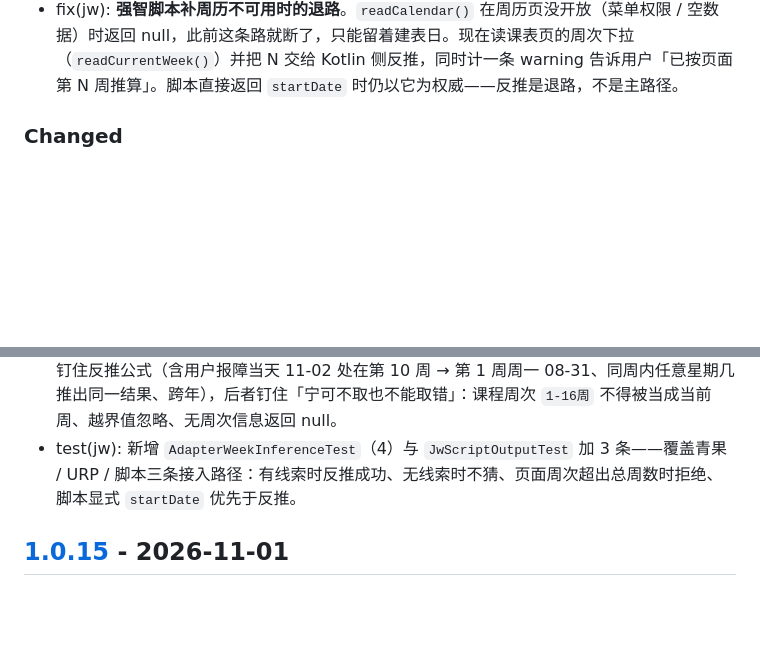
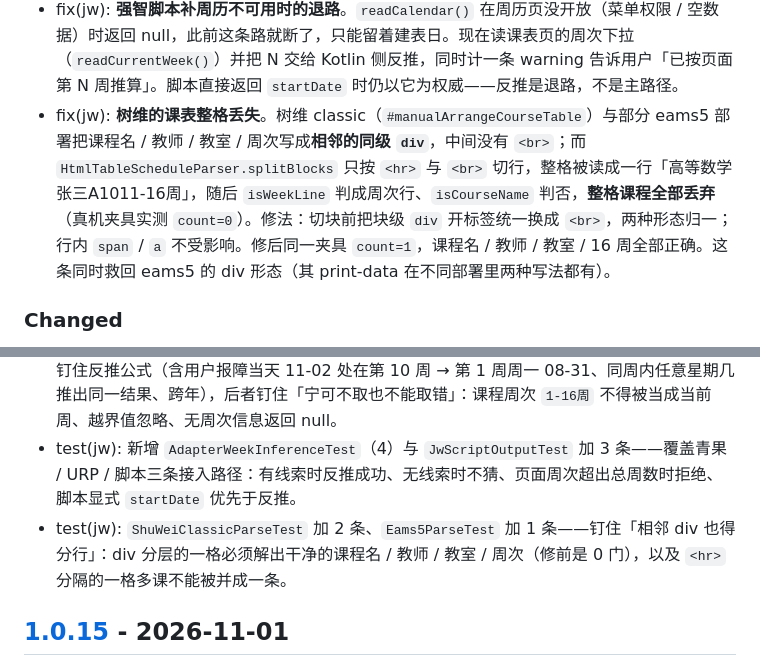
Before and after one commit to Suife-yuanxing/zhijian-schedule, a Markdown page: CHANGELOG.md, 2 parts joined by grey strips. Drawn GitHub-style; blank space fills up the shorter version.

Commit message:
docs(changelog): 收录树维 div 分行修复
Unreleased 段补一条 Fixed（树维整格课程丢失）与一条 test 条目。

```diff
--- a/CHANGELOG.md
+++ b/CHANGELOG.md
@@ -77,6 +77,7 @@
 - fix(jw): **同步了学期名反而更容易漏掉开学日期**。上面两处修好后，正方 / 青果那 900 多所学校会看到「学期」正确、而「开学日期」仍是建表当天——顶栏照样错，且比修之前更难察觉（学期对了会让人以为整块信息都对）。`TimetableMetaHint` 现在把「会变什么」与「还缺什么」分成两个判断：缺开学日期时预览里明确点名「开学日期未同步，学期周次可能不准」。开学日期错了会让整个学期的周次整体平移，而界面上没有任何一处会显得不对劲，这是它必须被单独说出来的理由。
 - fix(jw): **青果 / URP 的开学日期改为按页面「当前第 N 周」反推**。这两家的课表接口同样只有周次、没有日期（逐字段核对过），但课表页顶部那个周次下拉写着本周是第几周——今天是已知的，N 是已知的，第 1 周周一就是唯一解。新增 `JwCurrentWeekParser`（只认 `option[selected]` 与「当前/本周…第 N 周」文案，**刻意不做**「取最大周次数字」这类启发式，那会把课程周次 `1-16周` 误当当前周，整学期偏 6 周）+ `JwCurrentWeekInference`（四道闸门：周次在 1..30、不超过总周数、起点必须是周一、推出来的区间必须真的包住今天）。任何一条不满足就返回 null 让预览去点名，绝不写一个猜出来的日期。
 - fix(jw): **强智脚本补周历不可用时的退路**。`readCalendar()` 在周历页没开放（菜单权限 / 空数据）时返回 null，此前这条路就断了，只能留着建表日。现在读课表页的周次下拉（`readCurrentWeek()`）并把 N 交给 Kotlin 侧反推，同时计一条 warning 告诉用户「已按页面第 N 周推算」。脚本直接返回 `startDate` 时仍以它为权威——反推是退路，不是主路径。
+- fix(jw): **树维的课表整格丢失**。树维 classic（`#manualArrangeCourseTable`）与部分 eams5 部署把课程名 / 教师 / 教室 / 周次写成**相邻的同级 `div`**，中间没有 `<br>`；而 `HtmlTableScheduleParser.splitBlocks` 只按 `<hr>` 与 `<br>` 切行，整格被读成一行「高等数学张三A1011-16周」，随后 `isWeekLine` 判成周次行、`isCourseName` 判否，**整格课程全部丢弃**（真机夹具实测 `count=0`）。修法：切块前把块级 `div` 开标签统一换成 `<br>`，两种形态归一；行内 `span` / `a` 不受影响。修后同一夹具 `count=1`，课程名 / 教师 / 教室 / 16 周全部正确。这条同时救回 eams5 的 div 形态（其 print-data 在不同部署里两种写法都有）。
 
 ### Changed
 
@@ -89,6 +90,7 @@
 - test(jw): 新增 `TimetableMetaHintTest`（6）——把原来长在 `TimetableImportService.metaHint` 里、与数据库读取缠在一起的两个判断抽成纯函数后逐格枚举：只列会变的字段、开学日期与总周数分开报、缺开学日期必须点名、有 `startDate` 时不打扰、无 meta 不打扰。
 - test(jw): 新增 `JwCurrentWeekInferenceTest`（7）与 `JwCurrentWeekParserTest`（5）——前者钉住反推公式（含用户报障当天 11-02 处在第 10 周 → 第 1 周周一 08-31、同周内任意星期几推出同一结果、跨年），后者钉住「宁可不取也不能取错」：课程周次 `1-16周` 不得被当成当前周、越界值忽略、无周次信息返回 null。
 - test(jw): 新增 `AdapterWeekInferenceTest`（4）与 `JwScriptOutputTest` 加 3 条——覆盖青果 / URP / 脚本三条接入路径：有线索时反推成功、无线索时不猜、页面周次超出总周数时拒绝、脚本显式 `startDate` 优先于反推。
+- test(jw): `ShuWeiClassicParseTest` 加 2 条、`Eams5ParseTest` 加 1 条——钉住「相邻 div 也得分行」：div 分层的一格必须解出干净的课程名 / 教师 / 教室 / 周次（修前是 0 门），以及 `<hr>` 分隔的一格多课不能被并成一条。
 
 
 ## [1.0.15] - 2026-11-01
```
